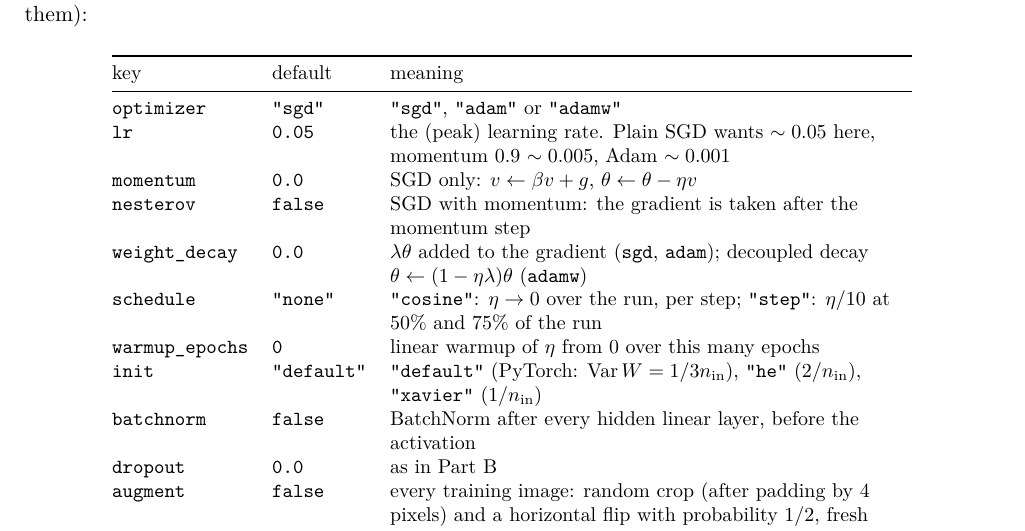
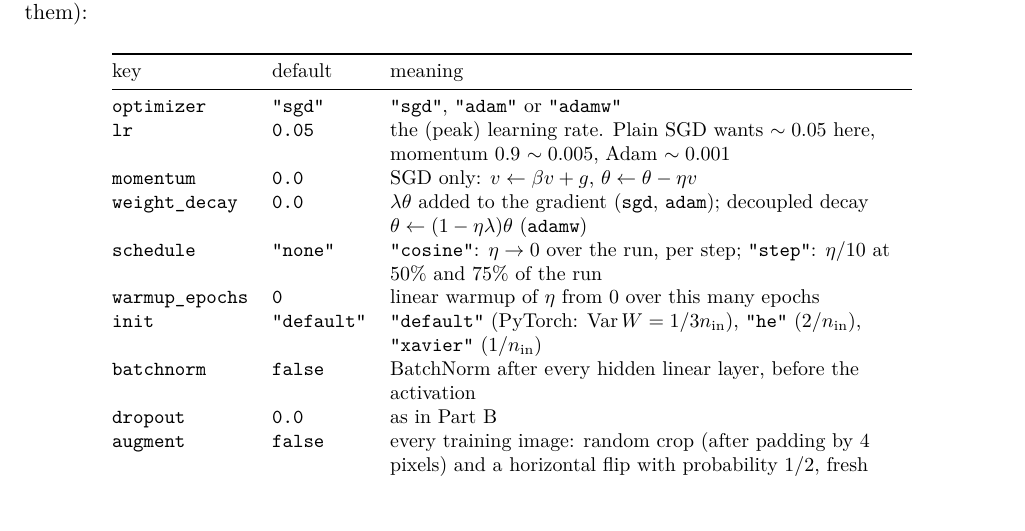
Before and after one commit to yohai/aims-lab-session2, a LaTeX document (lab_mlp.tex): part of page 5 of 6, cut so that both start at the same text, the shorter picture padded with empty space. Compiled offline with pdfLaTeX.

```diff
--- a/lab_mlp.tex
+++ b/lab_mlp.tex
@@ -204,7 +204,6 @@
 \code{optimizer} & \code{"sgd"} & \code{"sgd"}, \code{"adam"} or \code{"adamw"} \\
 \code{lr} & \code{0.05} & the (peak) learning rate. Plain SGD wants $\sim0.05$ here, momentum $0.9$ $\sim0.005$, Adam $\sim0.001$ \\
 \code{momentum} & \code{0.0} & SGD only: $v\leftarrow\beta v+g$, $\theta\leftarrow\theta-\eta v$ \\
-\code{nesterov} & \code{false} & SGD with momentum: the gradient is taken after the momentum step \\
 \code{weight\_decay} & \code{0.0} & $\lambda\theta$ added to the gradient (\code{sgd}, \code{adam}); decoupled decay $\theta\leftarrow(1-\eta\lambda)\theta$ (\code{adamw}) \\
 \code{schedule} & \code{"none"} & \code{"cosine"}: $\eta\to0$ over the run, per step; \code{"step"}: $\eta/10$ at 50\% and 75\% of the run \\
 \code{warmup\_epochs} & \code{0} & linear warmup of $\eta$ from $0$ over this many epochs \\
```
Also changed, not shown: lab_mlp.pdf.
